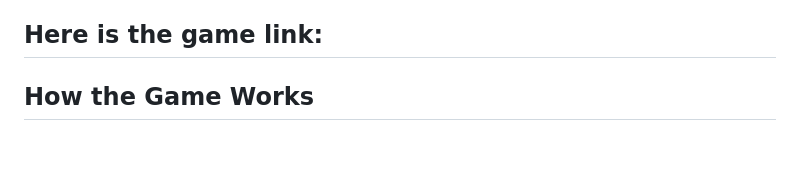
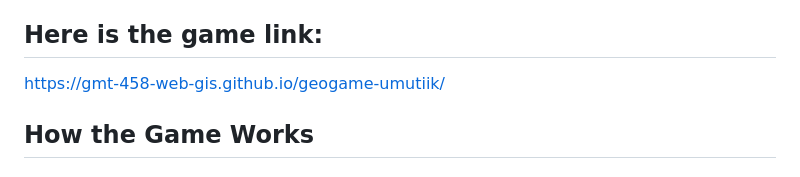
Before and after one commit to GMT-458-Web-GIS/geogame-umutiik, a Markdown page: README.md, the part around the change. Drawn GitHub-style; blank space fills up the shorter version.

```diff
--- a/README.md
+++ b/README.md
@@ -2,6 +2,8 @@
 The Flag Guessing Game is designed to test and expand players’ knowledge of the flags of the world's most populous countries. The game aims to be both educational and entertaining, encouraging players to connect visual symbols (flags) with geographic locations. By interacting with the map, players reinforce their awareness of countries' positions globally and build memory associations between flags and specific nations.
 
 ## Here is the game link:
+
+https://gmt-458-web-gis.github.io/geogame-umutiik/
 
 ## How the Game Works
 ### 1.Starting the Game:
```
